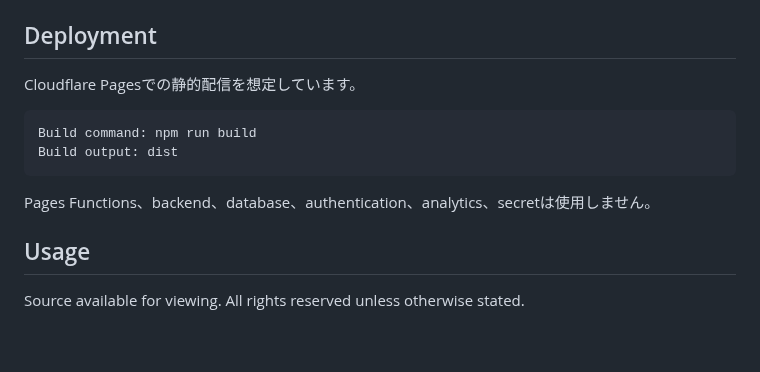
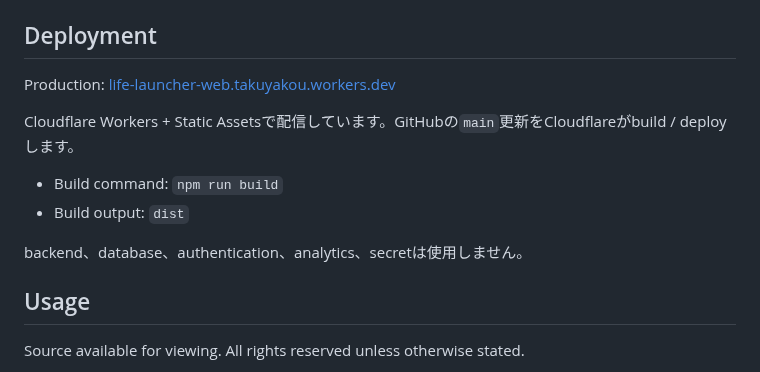
Before and after one commit to Takuyakou/life-launcher-web, a Markdown page: README.md, the part around one of its changes. Rendered like a GitHub page; blank space fills up the shorter version.

````diff
--- a/README.md
+++ b/README.md
@@ -59,14 +65,14 @@ npm.cmd run screenshot:og
 
 ## Deployment
 
-Cloudflare Pagesでの静的配信を想定しています。
+Production: [life-launcher-web.takuyakou.workers.dev](https://life-launcher-web.takuyakou.workers.dev)
 
-```text
-Build command: npm run build
-Build output: dist
-```
+Cloudflare Workers + Static Assetsで配信しています。GitHubの`main`更新をCloudflareがbuild / deployします。
 
-Pages Functions、backend、database、authentication、analytics、secretは使用しません。
+- Build command: `npm run build`
+- Build output: `dist`
+
+backend、database、authentication、analytics、secretは使用しません。
 
 ## Usage
 
````
Also changed, not shown: other parts of README.md (+31 -25 lines), docs/screenshots/web-demo.png (added).
